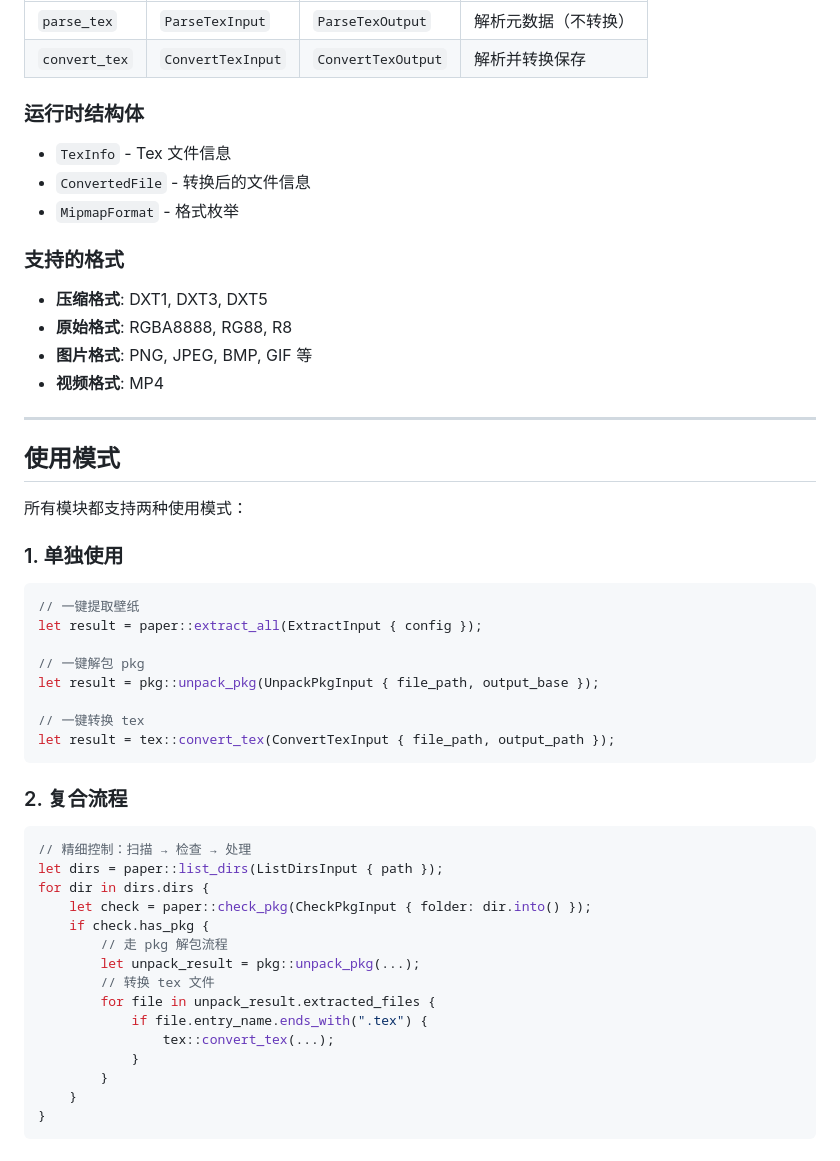
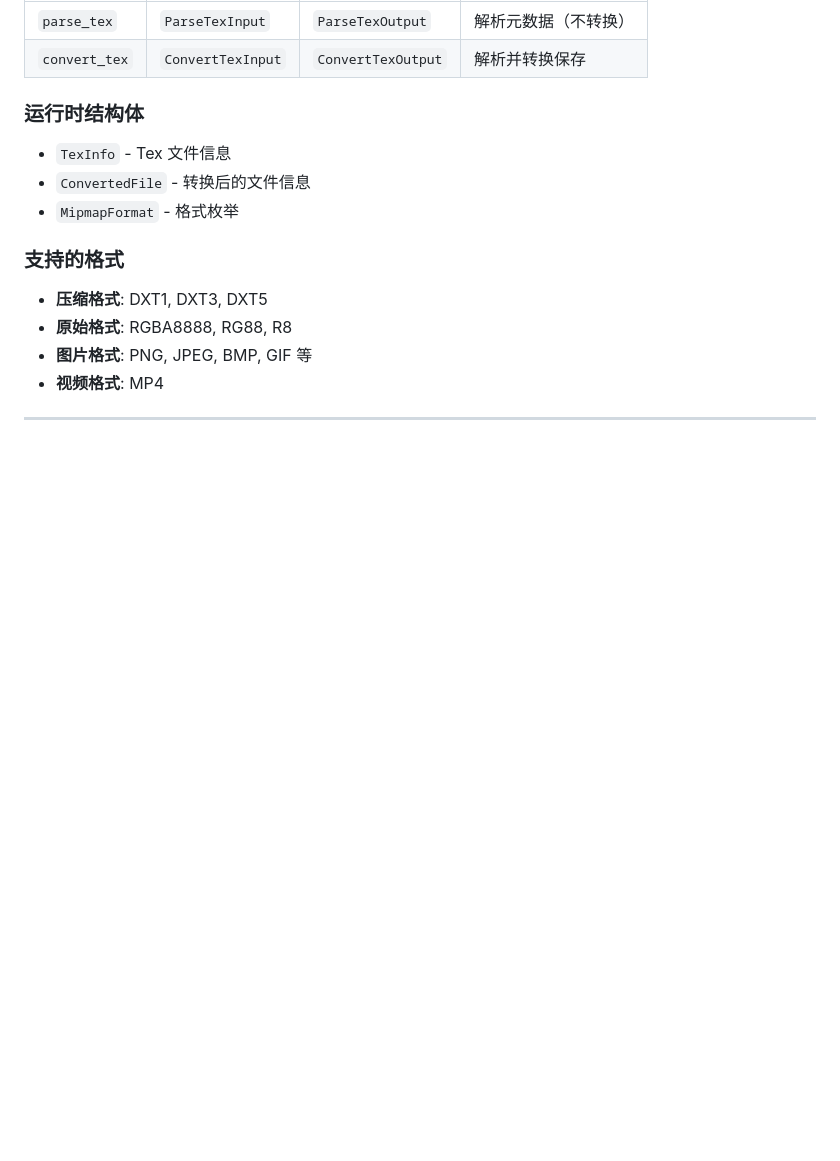
Before and after one commit to Yueosa/lianpkg, a Markdown page: src/core/README.md, the part around the change. Rendered like a GitHub page; blank space fills up the shorter version.

Commit message:
删除使用模式部分的示例代码

````diff
--- a/src/core/README.md
+++ b/src/core/README.md
@@ -132,40 +132,3 @@ src/core/
 - **视频格式**: MP4
 
 ---
-
-## 使用模式
-
-所有模块都支持两种使用模式：
-
-### 1. 单独使用
-
-```rust
-// 一键提取壁纸
-let result = paper::extract_all(ExtractInput { config });
-
-// 一键解包 pkg
-let result = pkg::unpack_pkg(UnpackPkgInput { file_path, output_base });
-
-// 一键转换 tex
-let result = tex::convert_tex(ConvertTexInput { file_path, output_path });
-```
-
-### 2. 复合流程
-
-```rust
-// 精细控制：扫描 → 检查 → 处理
-let dirs = paper::list_dirs(ListDirsInput { path });
-for dir in dirs.dirs {
-    let check = paper::check_pkg(CheckPkgInput { folder: dir.into() });
-    if check.has_pkg {
-        // 走 pkg 解包流程
-        let unpack_result = pkg::unpack_pkg(...);
-        // 转换 tex 文件
-        for file in unpack_result.extracted_files {
-            if file.entry_name.ends_with(".tex") {
-                tex::convert_tex(...);
-            }
-        }
-    }
-}
-```
````
